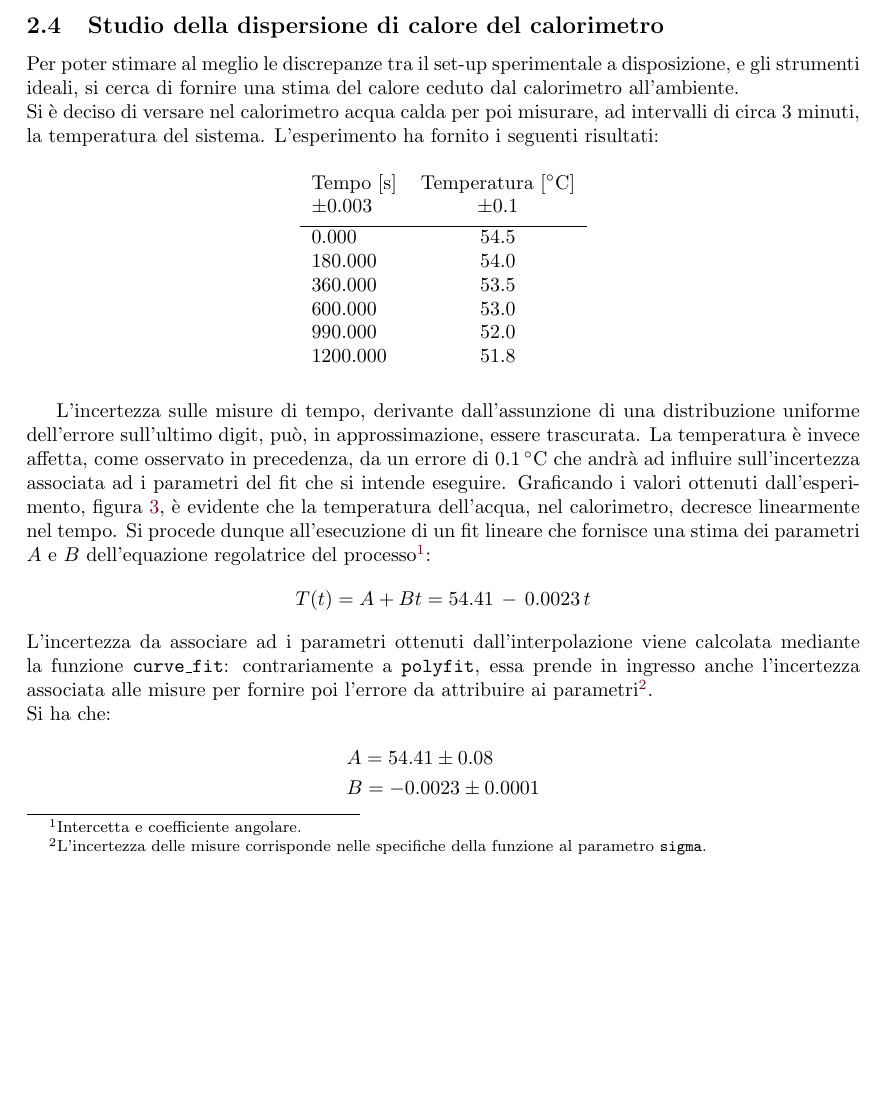
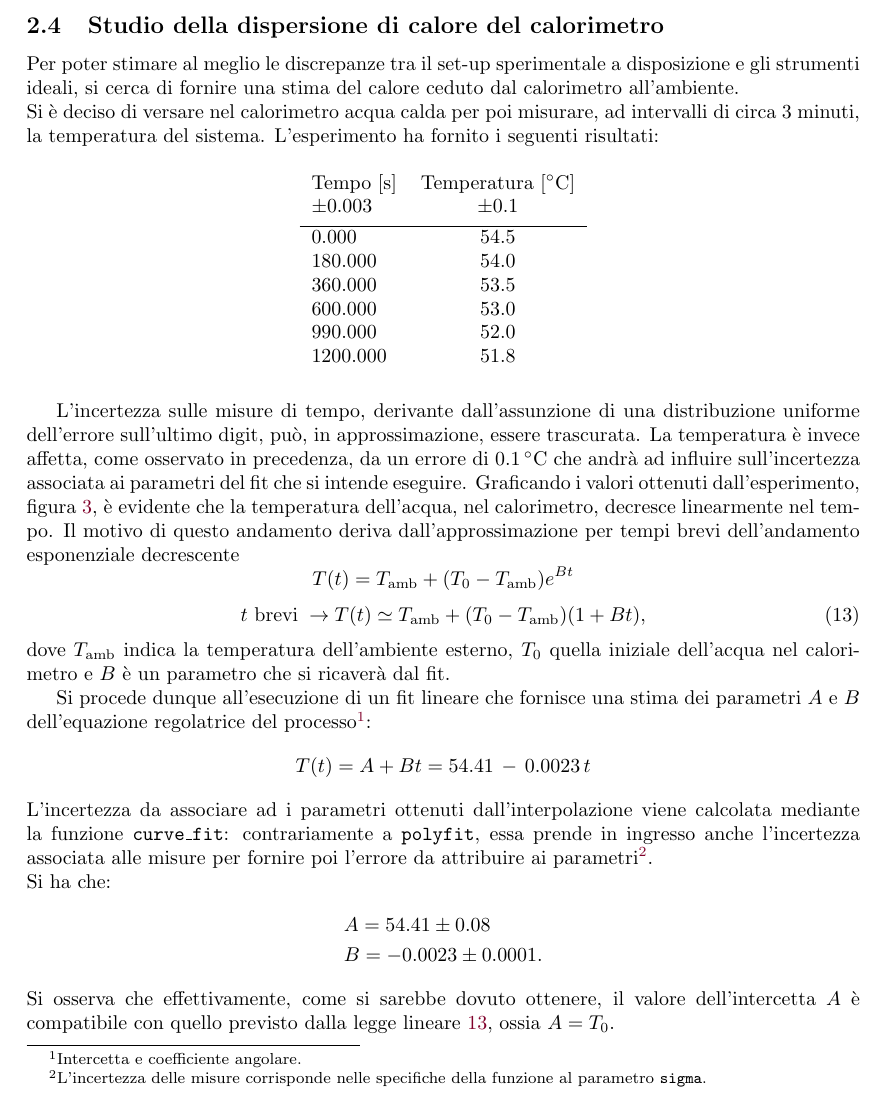
Before and after one commit to Legelli/PP1_Termometria, a LaTeX paper (PP1_Termometria.tex): part of page 10 of 11, cut so that both start at the same text, the shorter picture padded with empty space. Compiled offline with pdfLaTeX; the source files are stored in an older character set and shown here as Unicode.

Commit message:
Correzione su dispersione calore

```diff
--- a/PP1_Termometria.tex
+++ b/PP1_Termometria.tex
@@ -361,7 +361,7 @@ T(t)=T_1+\,e^{A}\,e^{Bt}
 
 \subsection{Studio della dispersione di calore del calorimetro}
 \label{subsec:dispersione}
-Per poter stimare al meglio le discrepanze tra il set-up sperimentale a disposizione, e gli strumenti ideali, si cerca di fornire una stima del calore ceduto dal calorimetro all'ambiente.\\
+Per poter stimare al meglio le discrepanze tra il set-up sperimentale a disposizione e gli strumenti ideali, si cerca di fornire una stima del calore ceduto dal calorimetro all'ambiente.\\
 Si è deciso di versare nel calorimetro acqua calda per poi misurare, ad intervalli di circa $3$ minuti, la temperatura del sistema. L'esperimento ha fornito i seguenti risultati:
 
 
@@ -380,14 +380,25 @@ $\pm0.003$ & $\pm0.1$\\[0.1cm]
 \end{tabular}
 \end{table}
 
-L'incertezza sulle misure di tempo, derivante dall'assunzione di una distribuzione uniforme dell'errore sull'ultimo digit, può, in approssimazione, essere trascurata. La temperatura è invece affetta, come osservato in precedenza, da un errore di $\SI{0.1}{\degree C}$ che andrà ad influire sull'incertezza associata ad i parametri del fit che si intende eseguire. Graficando i valori ottenuti dall'esperimento, figura \ref{fig:cal_t}, è evidente che la temperatura dell'acqua, nel calorimetro, decresce linearmente nel tempo. Si procede dunque all'esecuzione di un fit lineare che fornisce una stima dei parametri $A$ e $B$ dell'equazione regolatrice del processo\footnote{Intercetta e coefficiente angolare.}:\[
+L'incertezza sulle misure di tempo, derivante dall'assunzione di una distribuzione uniforme dell'errore sull'ultimo digit, può, in approssimazione, essere trascurata. La temperatura è invece affetta, come osservato in precedenza, da un errore di $\SI{0.1}{\degree C}$ che andrà ad influire sull'incertezza associata ai parametri del fit che si intende eseguire. Graficando i valori ottenuti dall'esperimento, figura \ref{fig:cal_t}, è evidente che la temperatura dell'acqua, nel calorimetro, decresce linearmente nel tempo. Il motivo di questo andamento deriva dall'approssimazione per tempi brevi dell'andamento esponenziale decrescente
+\begin{equation*}
+T(t) = T_\text{amb} + (T_0-T_\text{amb})e^{Bt}
+\end{equation*}
+\begin{equation}
+\label{eq:lin_calo}
+\text{$t$ brevi} \; \rightarrow T(t) \simeq T_\text{amb} + (T_0-T_\text{amb})(1+Bt),
+\end{equation}
+dove $T_\text{amb}$ indica la temperatura dell'ambiente esterno, $T_0$ quella iniziale dell'acqua nel calorimetro e $B$ è un parametro che si ricaverà dal fit.
+
+Si procede dunque all'esecuzione di un fit lineare che fornisce una stima dei parametri $A$ e $B$ dell'equazione regolatrice del processo\footnote{Intercetta e coefficiente angolare.}:\[
 T(t)=A+Bt=54.41\,-\,0.0023\,t
 \]
 L'incertezza da associare ad i parametri ottenuti dall'interpolazione viene calcolata mediante la funzione \texttt{curve\_fit}: contrariamente a \texttt{polyfit}, essa prende in ingresso anche l'incertezza associata alle misure per fornire poi l'errore da attribuire ai parametri\footnote{L'incertezza delle misure corrisponde nelle specifiche della funzione al parametro \texttt{sigma}.}.\\
 Si ha che:\begin{align*}
 &A=54.41\pm0.08\\
-&B=-0.0023\pm0.0001
+&B=-0.0023\pm0.0001.
 \end{align*}
+Si osserva che effettivamente, come si sarebbe dovuto ottenere, il valore dell'intercetta $A$ è compatibile con quello previsto dalla legge lineare~\ref{eq:lin_calo}, ossia $A = T_0$.
 
 \begin{figure}[H]
 \caption{Andamento temporale della temperatura dell'acqua nel calorimetro}
```
Also changed, not shown: PP1_Termometria.pdf.
